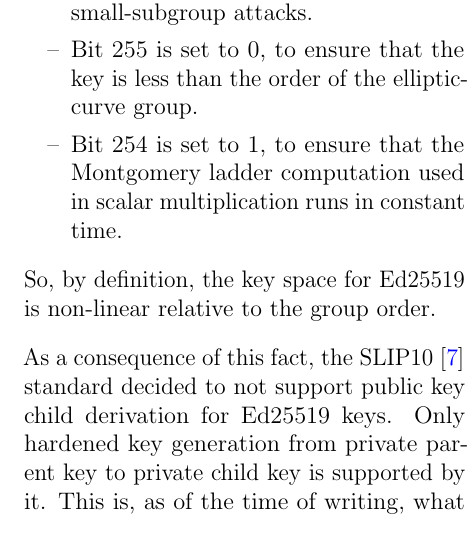
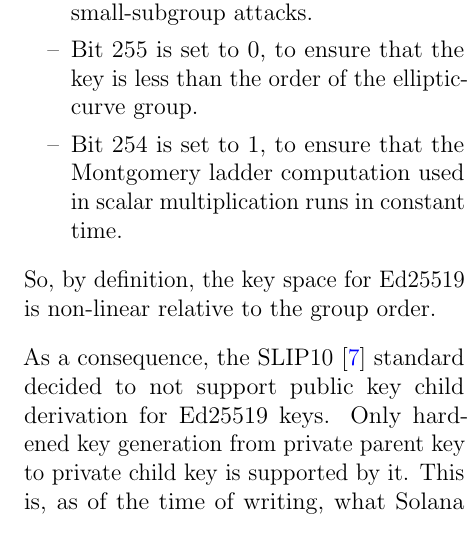
Before and after one commit to algorandfoundation/bip32-ed25519-addendum, a LaTeX paper (paper.tex): part of one column of page 3 of 8, cut so that both start at the same text. Compiled offline with pdfLaTeX.

Commit message:
clean up intro to BIP32-Ed25519

```diff
--- a/paper.tex
+++ b/paper.tex
@@ -129,5 +129,7 @@ RFC\-8032~\cite{RFC8032} specifies that in the 32-byte private key:
 \end{itemize}
 So, by definition, the key space for Ed25519 is non-linear relative to the group order.
 
-As a consequence of this fact, the SLIP10~\cite{SLIP10} standard decided to not support public key child derivation for Ed25519 keys. Only hardened key generation from private parent key to private child key is supported by it. This is, as of the time of writing, what Solana supports~\cite{SolanaBip32}.
+As a consequence, the SLIP10~\cite{SLIP10} standard decided to not support public key child derivation for Ed25519 keys.
+Only hardened key generation from private parent key to private child key is supported by it.
+This is, as of the time of writing, what Solana supports~\cite{SolanaBip32}.
 
```
Also changed, not shown: paper.tex (8 more changed lines).
